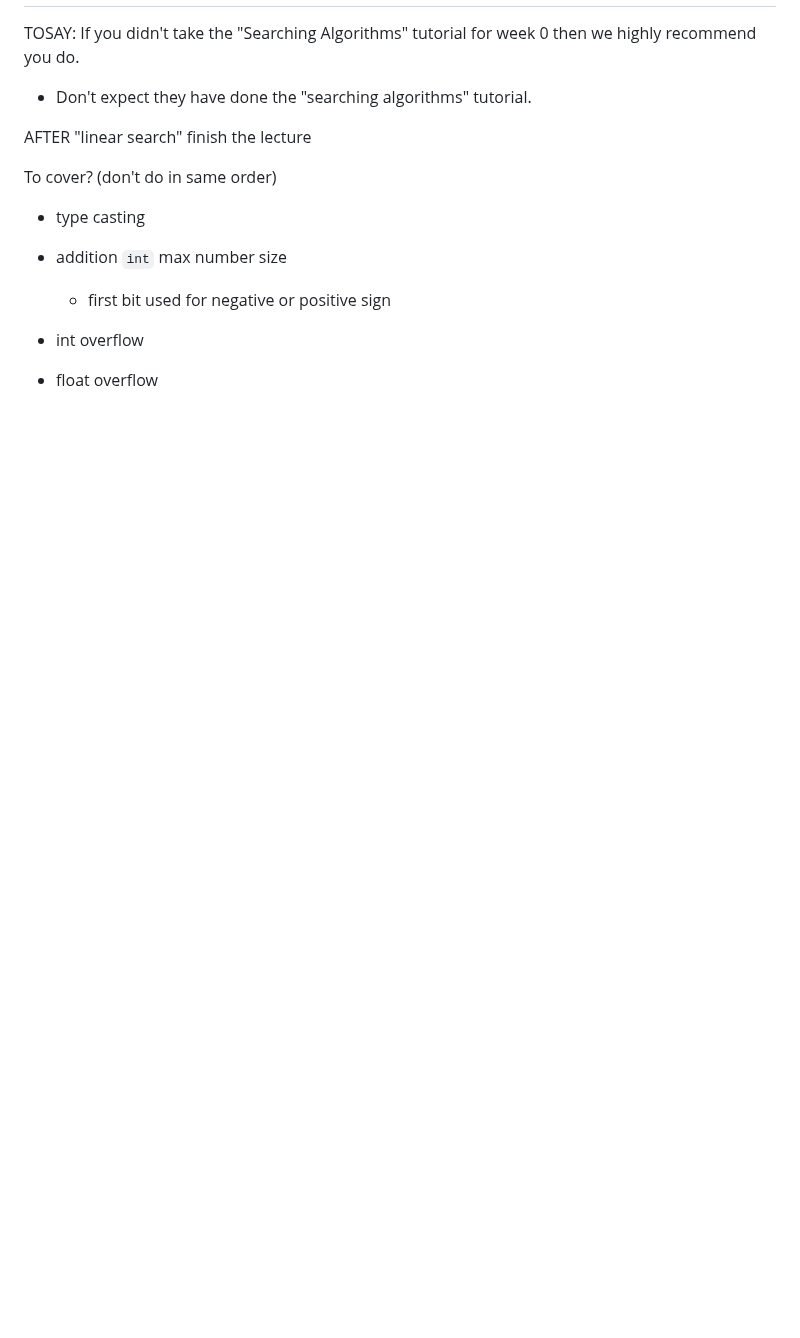
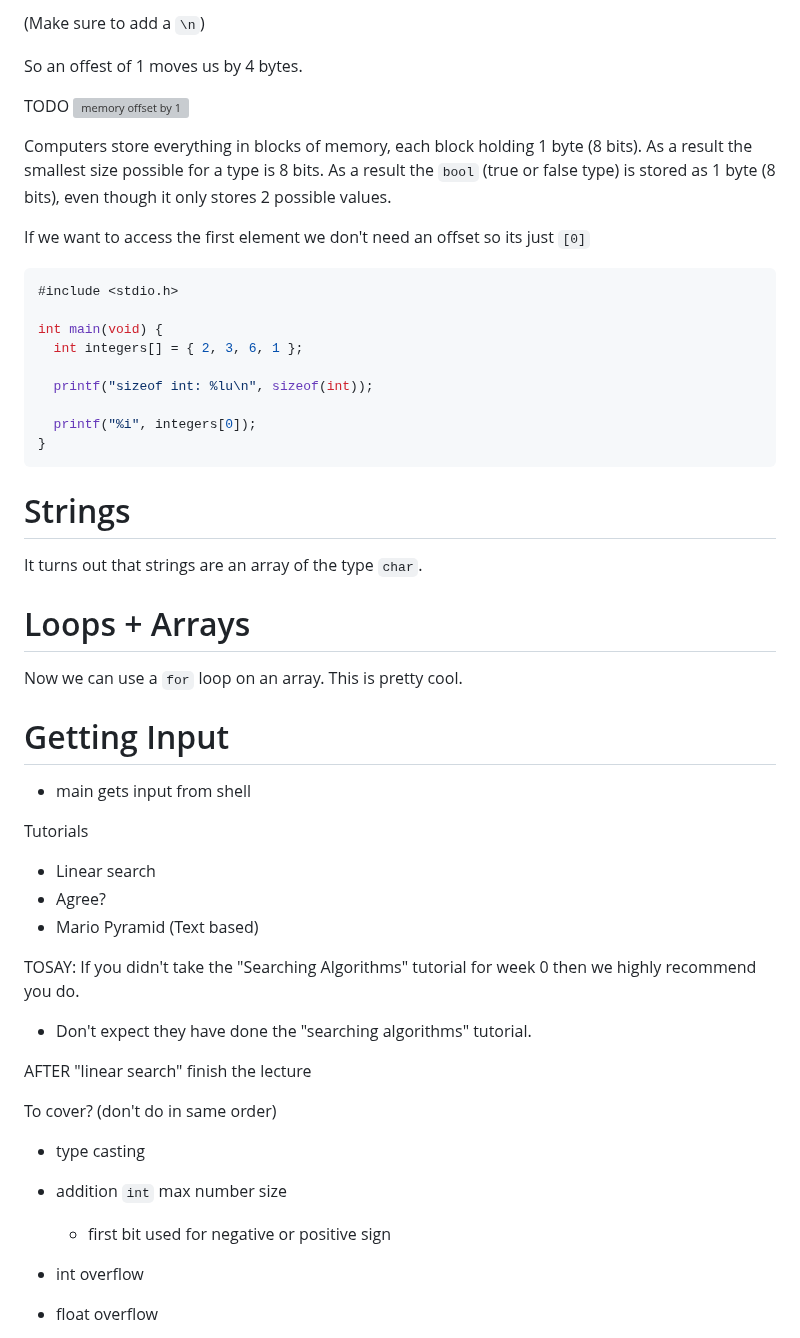
Before and after one commit to PaperPrototype/Intro-Coding-and-Computers, a Markdown page: Week 1 - C/Lecture/english.md, the part around one of its changes. GitHub-like rendering; blank space fills up the shorter version; grey boxes are pictures that could not be loaded.

````diff
--- a/Week 1 - Coding/Lecture/english.md
+++ b/Week 1 - C/Lecture/english.md
@@ -933,3 +1012,40 @@ Like I said it if functionally **identical** to our while loop.
+(Make sure to add a `\n`)
+
+So an offest of 1 moves us by 4 bytes.
+
+TODO ![memory offset by 1]()
+
+Computers store everything in blocks of memory, each block holding 1 byte (8 bits). As a result the smallest size possible for a type is 8 bits. As a result the `bool` (true or false type) is stored as 1 byte (8 bits), even though it only stores 2 possible values.
+
+If we want to access the first element we don't need an offset so its just `[0]`
+
+```c
+#include <stdio.h>
+
+int main(void) {
+  int integers[] = { 2, 3, 6, 1 };
+
+  printf("sizeof int: %lu\n", sizeof(int));
+
+  printf("%i", integers[0]);
+}
+```
+
+# Strings
+It turns out that strings are an array of the type `char`.
+
+# Loops + Arrays
+Now we can use a `for` loop on an array. This is pretty cool.
+
+
+# Getting Input
+- main gets input from shell
+
+
+Tutorials
+- Linear search
+- Agree?
+- Mario Pyramid (Text based)
 
 TOSAY:
 If you didn't take the "Searching Algorithms" tutorial for week 0 then we highly recommend you do.
````
Also changed, not shown: other parts of Week 1 - C/Lecture/english.md (+82 -3 lines), Week 1 - C/Notes/english.md (renamed from Week 1 - Coding/Notes/english.md, +8 -0 lines), Week 2 - Arrays/Design/english.md (+4 -0 lines), Assets/Week_1/memory_array.png (added), Assets/Week_1/memory_array_address.png (added), Assets/Week_1/memory_continuous_linear.png (added), Assets/Week_1/memory_grid.png (added), Assets/Week_1/memory_grid_linear.png (added), 3 other files.
